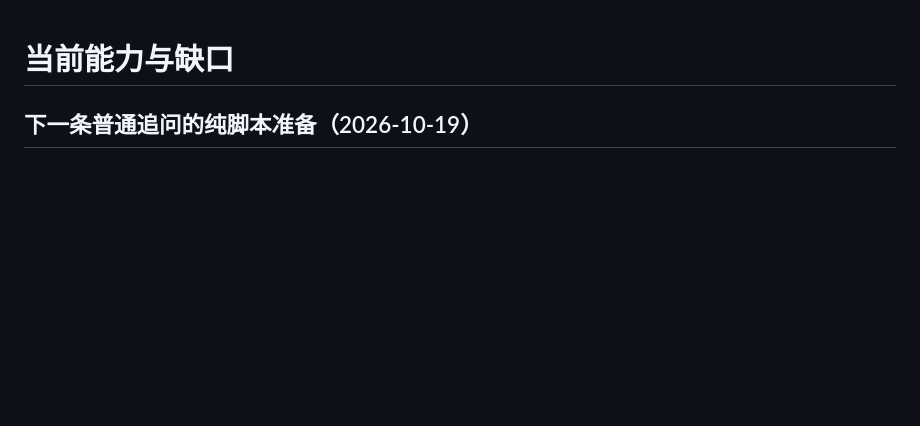
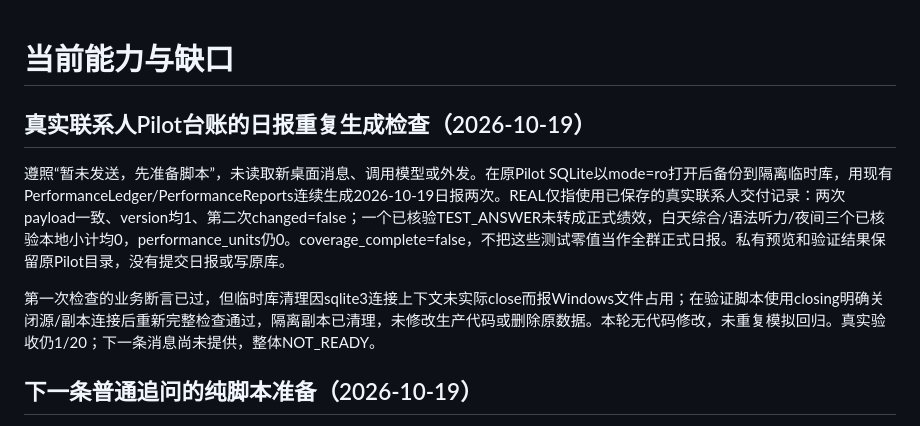
Before and after one commit to rockpunkgod/answer-agent, a Markdown page: docs/STATUS.md, the part around the change. Drawn GitHub-style; blank space fills up the shorter version.

Commit message:
docs: verify repeatable reports exclude real contact test deliveries

```diff
--- a/docs/STATUS.md
+++ b/docs/STATUS.md
@@ -1,4 +1,10 @@
 # 当前能力与缺口
+
+## 真实联系人Pilot台账的日报重复生成检查（2026-10-19）
+
+遵照“暂未发送，先准备脚本”，未读取新桌面消息、调用模型或外发。在原Pilot SQLite以mode=ro打开后备份到隔离临时库，用现有PerformanceLedger/PerformanceReports连续生成2026-10-19日报两次。REAL仅指使用已保存的真实联系人交付记录：两次payload一致、version均1、第二次changed=false；一个已核验TEST_ANSWER未转成正式绩效，白天综合/语法听力/夜间三个已核验本地小计均0，performance_units仍0。coverage_complete=false，不把这些测试零值当作全群正式日报。私有预览和验证结果保留原Pilot目录，没有提交日报或写原库。
+
+第一次检查的业务断言已过，但临时库清理因sqlite3连接上下文未实际close而报Windows文件占用；在验证脚本使用closing明确关闭源/副本连接后重新完整检查通过，隔离副本已清理，未修改生产代码或删除原数据。本轮无代码修改，未重复模拟回归。真实验收仍1/20；下一条消息尚未提供，整体NOT_READY。
 
 ## 下一条普通追问的纯脚本准备（2026-10-19）
 
```
